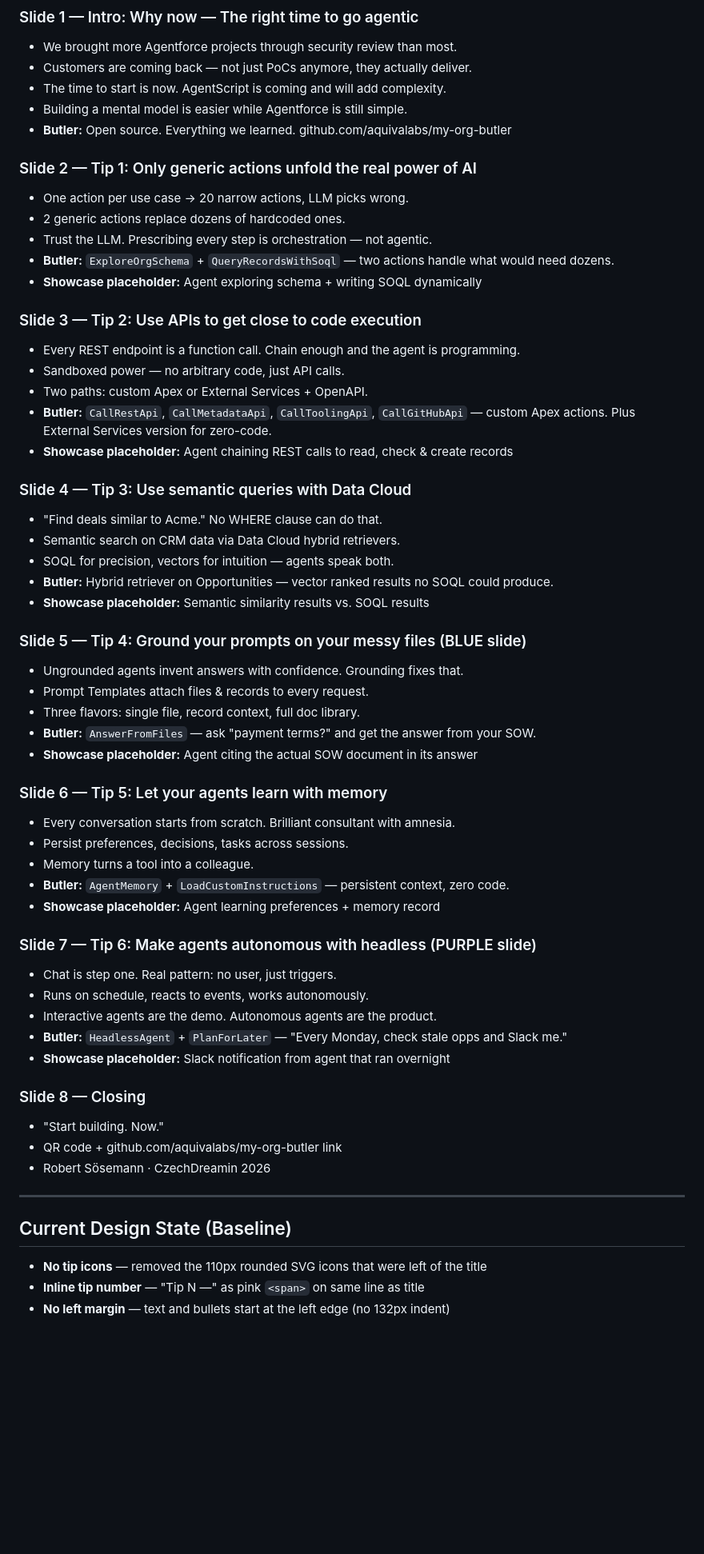
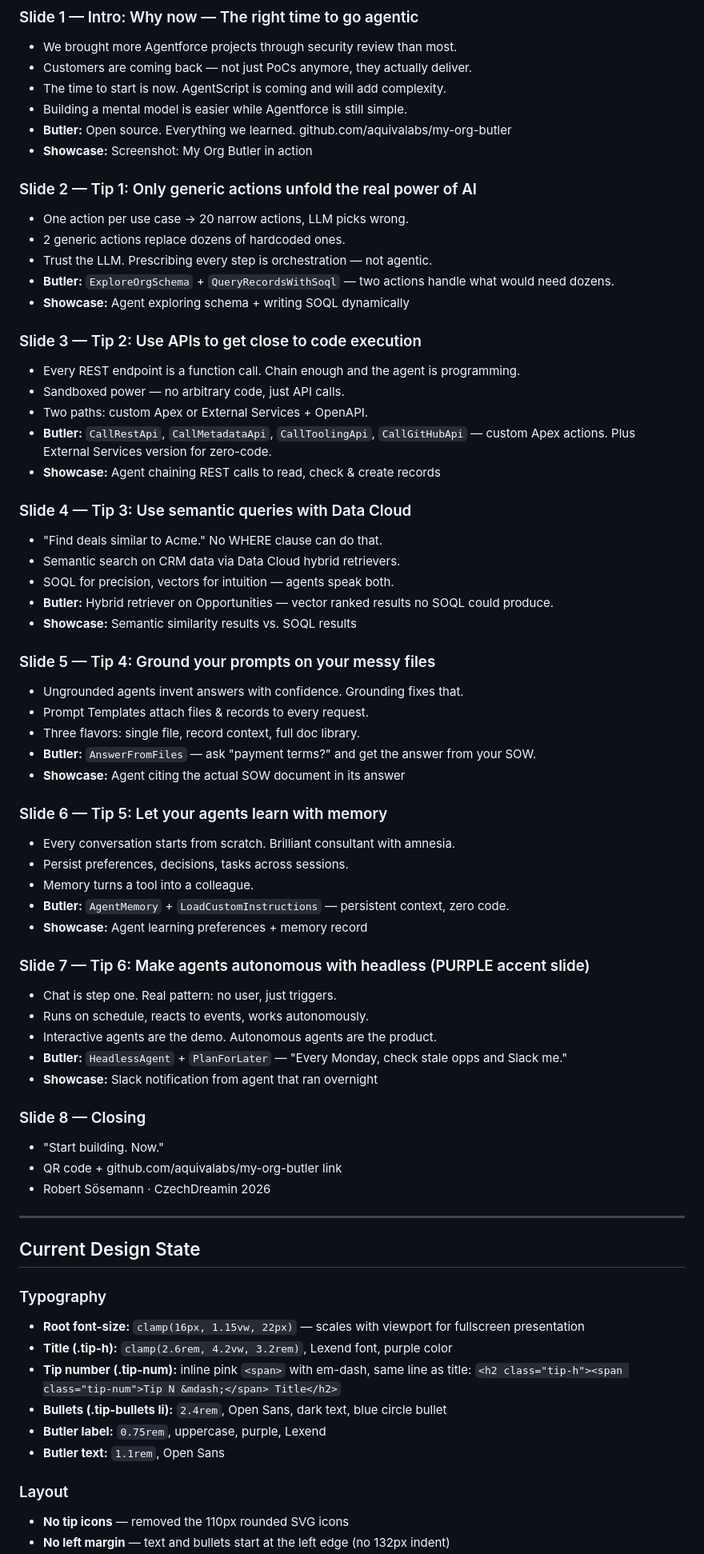
Before and after one commit to rsoesemann/conferences, a Markdown page: CzechDreamin-AgenticNow-CONTENT.md, the part around one of its changes. Shown at 80% size. Drawn GitHub-style; blank space fills up the shorter version.

```diff
--- a/CzechDreamin-AgenticNow-CONTENT.md
+++ b/CzechDreamin-AgenticNow-CONTENT.md
@@ -19,48 +30,49 @@
 - The time to start is now. AgentScript is coming and will add complexity.
 - Building a mental model is easier while Agentforce is still simple.
 - **Butler:** Open source. Everything we learned. github.com/aquivalabs/my-org-butler
+- **Showcase:** Screenshot: My Org Butler in action
 
 ### Slide 2 — Tip 1: Only generic actions unfold the real power of AI
 - One action per use case → 20 narrow actions, LLM picks wrong.
 - 2 generic actions replace dozens of hardcoded ones.
 - Trust the LLM. Prescribing every step is orchestration — not agentic.
 - **Butler:** `ExploreOrgSchema` + `QueryRecordsWithSoql` — two actions handle what would need dozens.
-- **Showcase placeholder:** Agent exploring schema + writing SOQL dynamically
+- **Showcase:** Agent exploring schema + writing SOQL dynamically
 
 ### Slide 3 — Tip 2: Use APIs to get close to code execution
 - Every REST endpoint is a function call. Chain enough and the agent is programming.
 - Sandboxed power — no arbitrary code, just API calls.
 - Two paths: custom Apex or External Services + OpenAPI.
 - **Butler:** `CallRestApi`, `CallMetadataApi`, `CallToolingApi`, `CallGitHubApi` — custom Apex actions. Plus External Services version for zero-code.
-- **Showcase placeholder:** Agent chaining REST calls to read, check & create records
+- **Showcase:** Agent chaining REST calls to read, check & create records
 
 ### Slide 4 — Tip 3: Use semantic queries with Data Cloud
 - "Find deals similar to Acme." No WHERE clause can do that.
 - Semantic search on CRM data via Data Cloud hybrid retrievers.
 - SOQL for precision, vectors for intuition — agents speak both.
 - **Butler:** Hybrid retriever on Opportunities — vector ranked results no SOQL could produce.
-- **Showcase placeholder:** Semantic similarity results vs. SOQL results
+- **Showcase:** Semantic similarity results vs. SOQL results
 
-### Slide 5 — Tip 4: Ground your prompts on your messy files (BLUE slide)
+### Slide 5 — Tip 4: Ground your prompts on your messy files
 - Ungrounded agents invent answers with confidence. Grounding fixes that.
 - Prompt Templates attach files & records to every request.
 - Three flavors: single file, record context, full doc library.
 - **Butler:** `AnswerFromFiles` — ask "payment terms?" and get the answer from your SOW.
-- **Showcase placeholder:** Agent citing the actual SOW document in its answer
+- **Showcase:** Agent citing the actual SOW document in its answer
 
 ### Slide 6 — Tip 5: Let your agents learn with memory
 - Every conversation starts from scratch. Brilliant consultant with amnesia.
 - Persist preferences, decisions, tasks across sessions.
 - Memory turns a tool into a colleague.
 - **Butler:** `AgentMemory` + `LoadCustomInstructions` — persistent context, zero code.
-- **Showcase placeholder:** Agent learning preferences + memory record
+- **Showcase:** Agent learning preferences + memory record
 
-### Slide 7 — Tip 6: Make agents autonomous with headless (PURPLE slide)
+### Slide 7 — Tip 6: Make agents autonomous with headless (PURPLE accent slide)
 - Chat is step one. Real pattern: no user, just triggers.
 - Runs on schedule, reacts to events, works autonomously.
 - Interactive agents are the demo. Autonomous agents are the product.
 - **Butler:** `HeadlessAgent` + `PlanForLater` — "Every Monday, check stale opps and Slack me."
-- **Showcase placeholder:** Slack notification from agent that ran overnight
+- **Showcase:** Slack notification from agent that ran overnight
 
 ### Slide 8 — Closing
 - "Start building. Now."
@@ -69,8 +81,16 @@
 
 ---
 
-## Current Design State (Baseline)
+## Current Design State
 
-- **No tip icons** — removed the 110px rounded SVG icons that were left of the title
-- **Inline tip number** — "Tip N —" as pink `<span>` on same line as title
+### Typography
+- **Root font-size:** `clamp(16px, 1.15vw, 22px)` — scales with viewport for fullscreen presentation
+- **Title (.tip-h):** `clamp(2.6rem, 4.2vw, 3.2rem)`, Lexend font, purple color
+- **Tip number (.tip-num):** inline pink `<span>` with em-dash, same line as title: `<h2 class="tip-h"><span class="tip-num">Tip N &mdash;</span> Title</h2>`
+- **Bullets (.tip-bullets li):** `2.4rem`, Open Sans, dark text, blue circle bullet
+- **Butler label:** `0.75rem`, uppercase, purple, Lexend
+- **Butler text:** `1.1rem`, Open Sans
+
+### Layout
+- **No tip icons** — removed the 110px rounded SVG icons
 - **No left margin** — text and bullets start at the left edge (no 132px indent)
```
Also changed, not shown: other parts of CzechDreamin-AgenticNow-CONTENT.md (+86 -15 lines).
